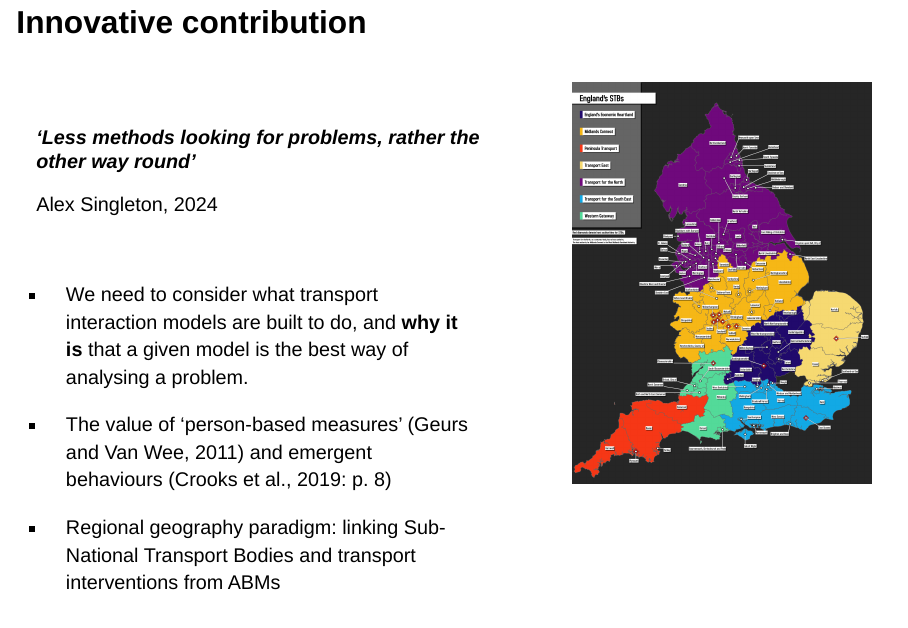
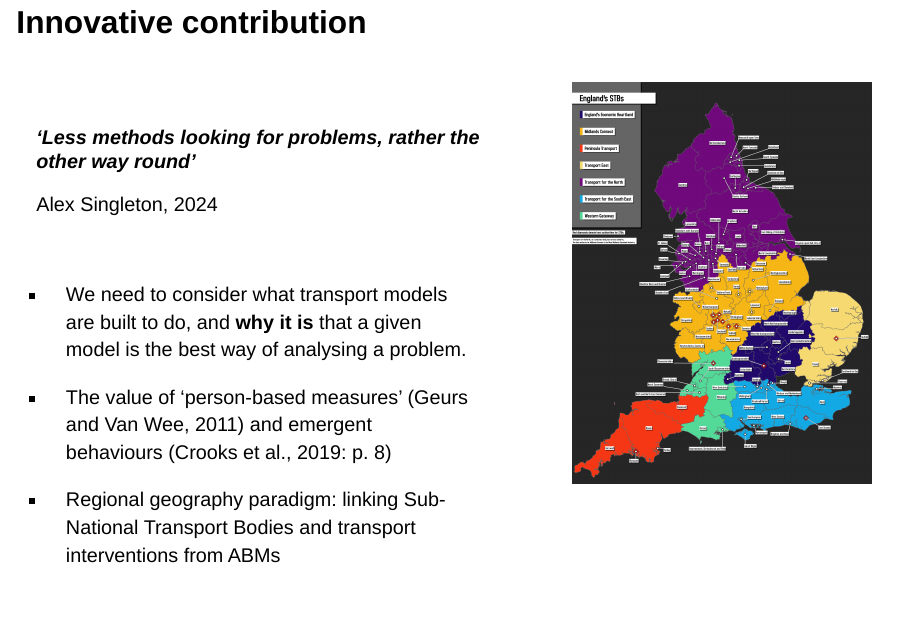
Before and after one commit to adamdennett/AUM2024, a Quarto document (AUM2024Presentation.qmd): page 13 of 30. Rendered offline with R 4.5, knitr and Pandoc in place of Quarto, with nearby package versions; drawn as Slidy slides in place of the format the file asks for.

Commit message:
finalpush

```diff
--- a/AUM2024Presentation.qmd
+++ b/AUM2024Presentation.qmd
@@ -104,7 +104,7 @@ Alex Singleton, 2024
 
 \
 
--   We need to consider what transport interaction models are built to do, and **why it is** that a given model is the best way of analysing a problem.
+-   We need to consider what transport models are built to do, and **why it is** that a given model is the best way of analysing a problem.
 
 -   The value of 'person-based measures' (Geurs and Van Wee, 2011) and emergent behaviours (Crooks et al., 2019: p. 8)
 
```
